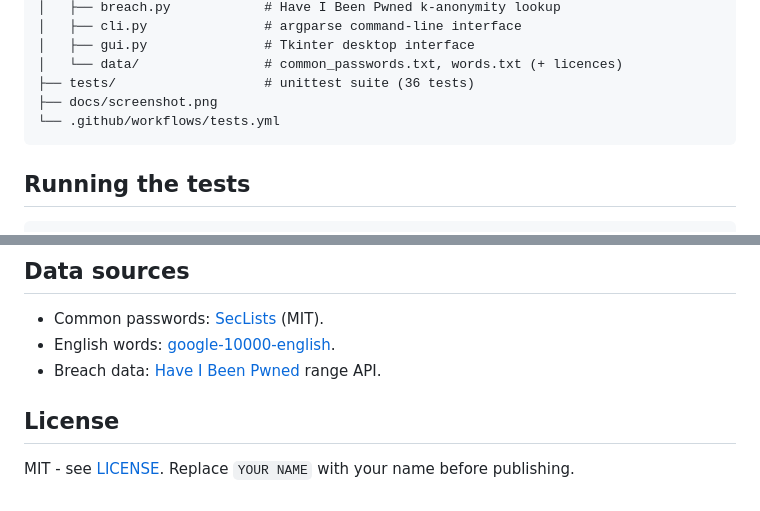
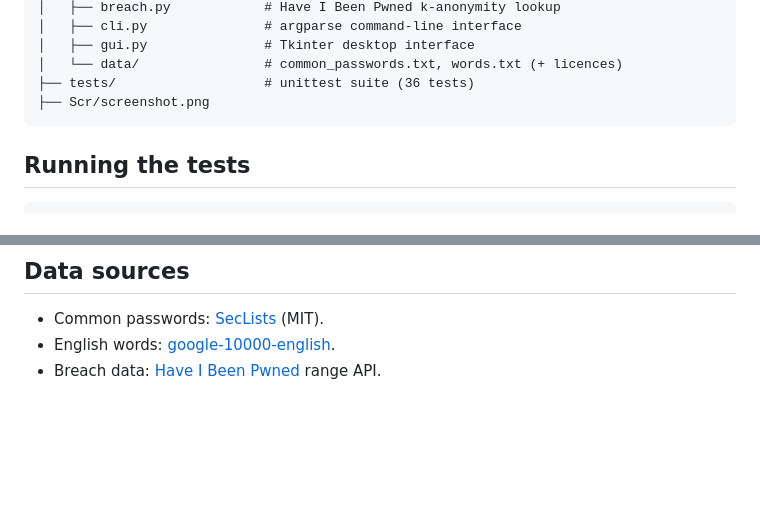
Before and after one commit to CSE-Cyber-security/Bagatheeshwar-A---111924CB01006, a Markdown page: password-strength-checker/README.md, 2 parts joined by grey strips. Drawn GitHub-style; blank space fills up the shorter version.

````diff
--- a/password-strength-checker/README.md
+++ b/password-strength-checker/README.md
@@ -121,8 +121,7 @@ password-strength-checker/
 │   ├── gui.py               # Tkinter desktop interface
 │   └── data/                # common_passwords.txt, words.txt (+ licences)
 ├── tests/                   # unittest suite (36 tests)
-├── docs/screenshot.png
-└── .github/workflows/tests.yml
+├── Scr/screenshot.png
 ```
 
 ## Running the tests
@@ -147,7 +146,3 @@ python -m unittest discover -s tests -v
 - Common passwords: [SecLists](https://github.com/danielmiessler/SecLists) (MIT).
 - English words: [google-10000-english](https://github.com/first20hours/google-10000-english).
 - Breach data: [Have I Been Pwned](https://haveibeenpwned.com/API/v3#PwnedPasswords) range API.
-
-## License
-
-MIT - see [LICENSE](LICENSE). Replace `YOUR NAME` with your name before publishing.
````
